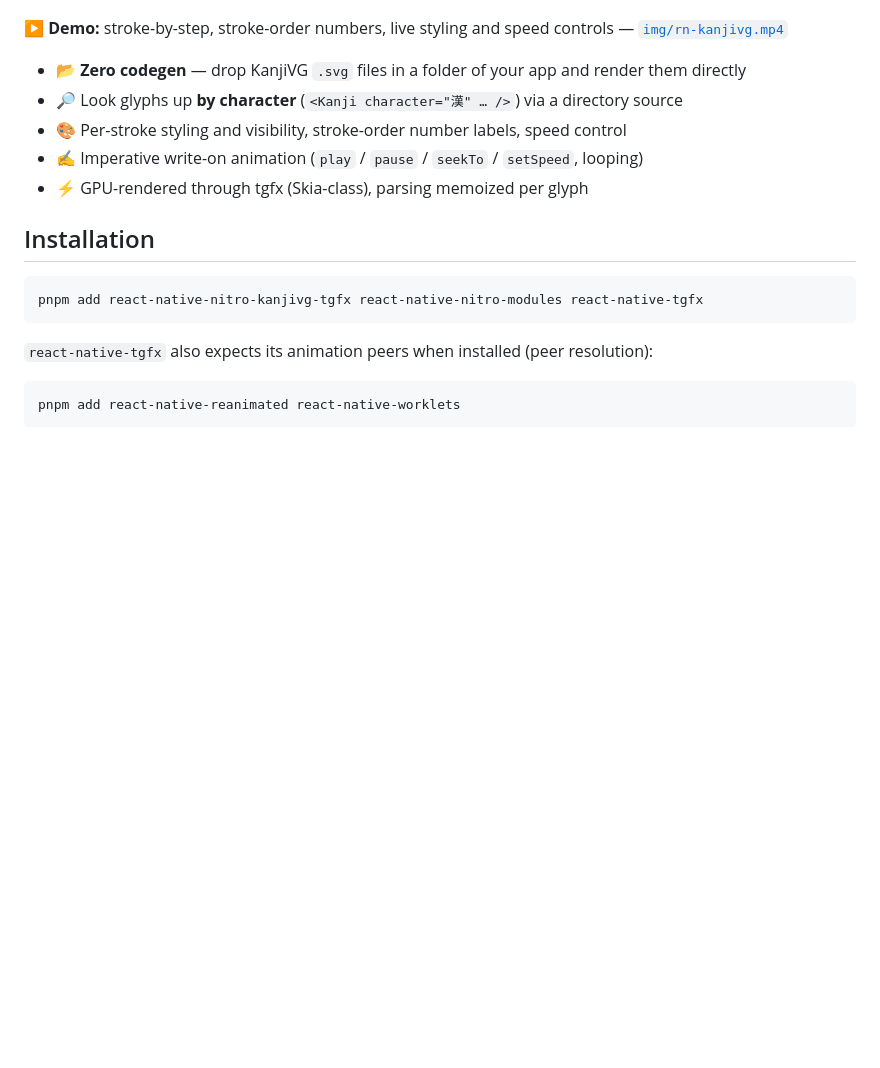
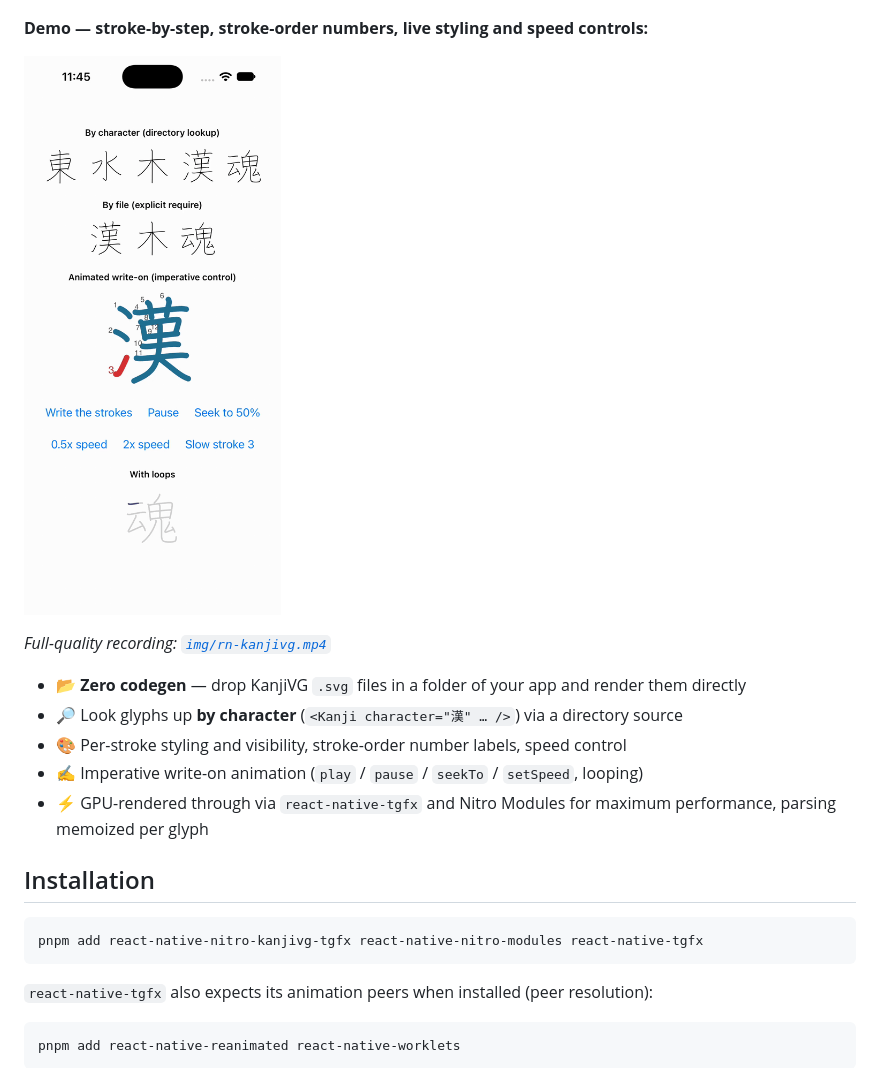
Before and after one commit to Doko-Demo-Doa/react-native-nitro-kanjivg-tgfx, a Markdown page: README.md, the part around the change. GitHub-like rendering; pictures changed too: img/rn-kanjivg.gif (added); blank space fills up the shorter version.

Commit message:
docs(readme): embed autoplaying GIF of the animation demo
Co-authored-by: Copilot <223556219+Copilot@users.noreply.github.com>

```diff
--- a/README.md
+++ b/README.md
@@ -6,13 +6,17 @@ Animated Kanji (CJK glyph) viewer for React Native, powered by
 
 ![Kanji render loadout](./img/loadout.jpg)
 
-▶️ **Demo:** stroke-by-step, stroke-order numbers, live styling and speed controls — [`img/rn-kanjivg.mp4`](./img/rn-kanjivg.mp4)
+**Demo — stroke-by-step, stroke-order numbers, live styling and speed controls:**
+
+![Stroke animation demo](./img/rn-kanjivg.gif)
+
+_Full-quality recording: [`img/rn-kanjivg.mp4`](./img/rn-kanjivg.mp4)_
 
 - 📂 **Zero codegen** — drop KanjiVG `.svg` files in a folder of your app and render them directly
 - 🔎 Look glyphs up **by character** (`<Kanji character="漢" … />`) via a directory source
 - 🎨 Per-stroke styling and visibility, stroke-order number labels, speed control
 - ✍️ Imperative write-on animation (`play` / `pause` / `seekTo` / `setSpeed`, looping)
-- ⚡ GPU-rendered through tgfx (Skia-class), parsing memoized per glyph
+- ⚡ GPU-rendered through via `react-native-tgfx` and Nitro Modules for maximum performance, parsing memoized per glyph
 
 ## Installation
 
```
